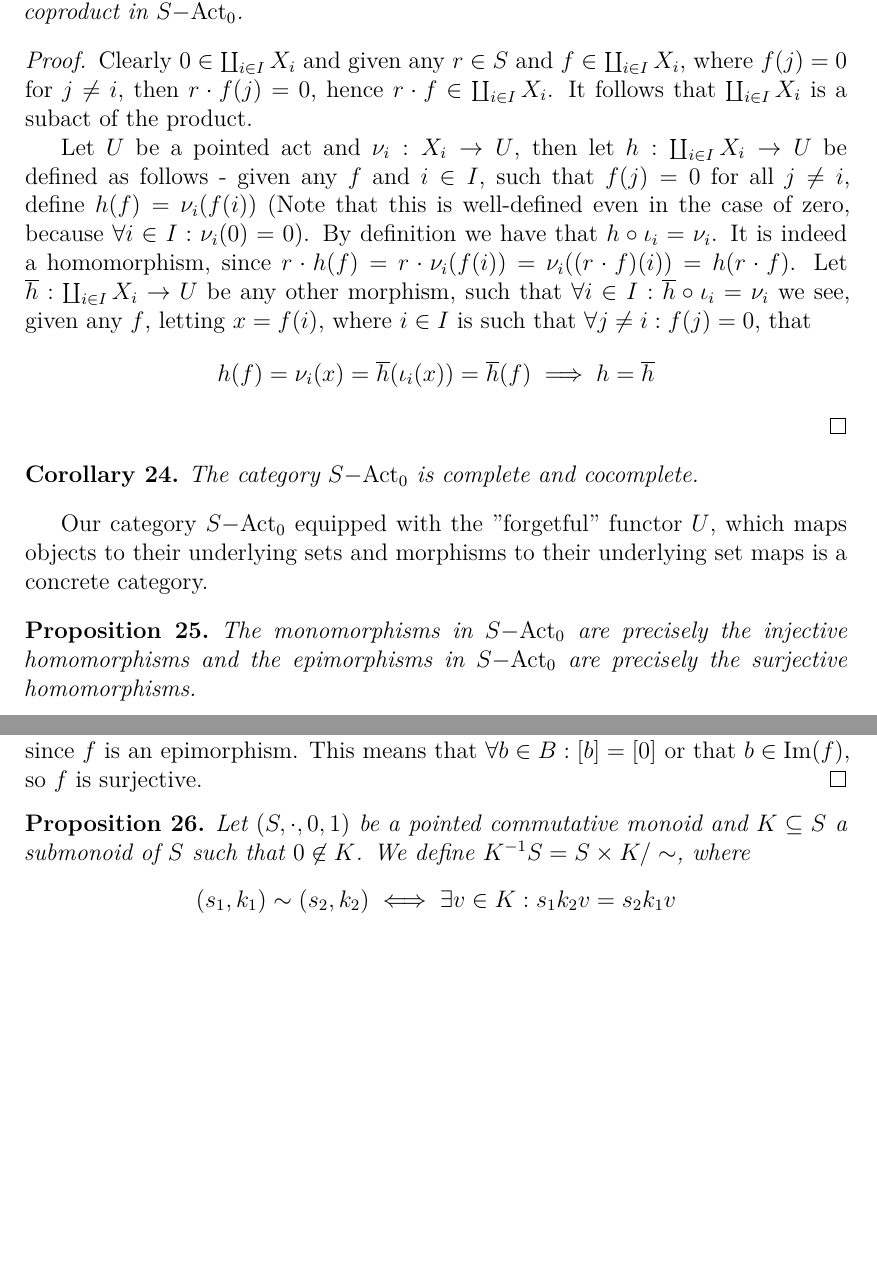
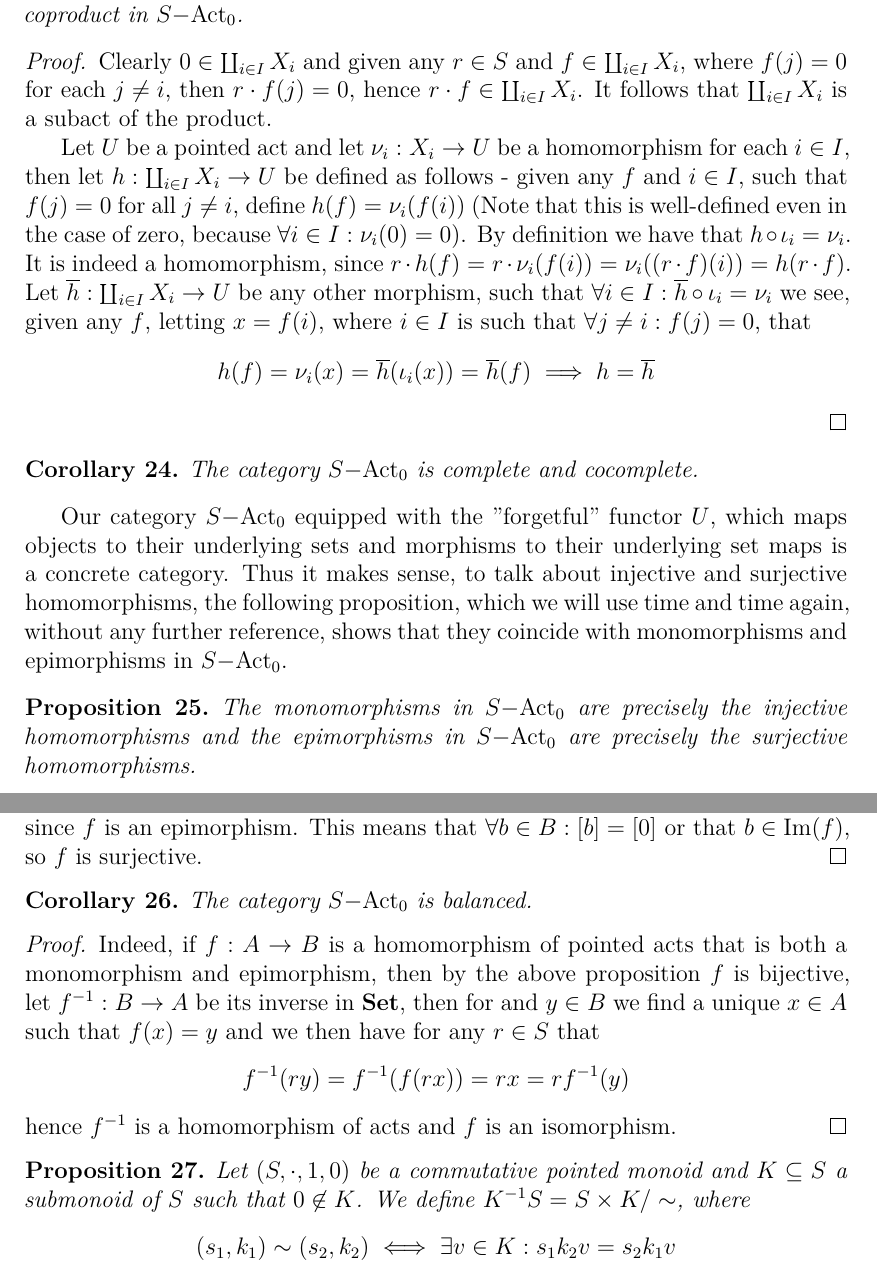
Before and after one commit to marijadebe/thesis, a LaTeX thesis (thesis.tex, which reads chap02.tex): two parts of pages 13 and 14 of 36, joined at a grey line, cut so that both start at the same text, the shorter picture padded with empty space. Compiled offline with XeLaTeX.

Commit message:
add conclusion

```diff
--- a/chap02.tex
+++ b/chap02.tex
@@ -166,9 +166,9 @@ We will now construct the products and coproducts in $\actcat{S}$.
 \end{proposition}
 \begin{proof}
     Clearly $0\in\coprod_{i\in I } X_i$ and given any $r\in S$ and $f\in\coprod_{i\in I } X_i$, where
-    $f(j)=0$ for $j\neq i$, then $r\cdot f(j)=0$, hence $r\cdot f \in\coprod_{i\in I} X_i$. It follows that
+    $f(j)=0$ for each $j\neq i$, then $r\cdot f(j)=0$, hence $r\cdot f \in\coprod_{i\in I} X_i$. It follows that
     $\coprod_{i\in I} X_i$ is a subact of the product.\par
-    Let $U$ be a pointed act and $\nu_i : X_i \to U$, then let $h: \coprod_{i\in I} X_i \to U$ be defined as follows -
+    Let $U$ be a pointed act and let $\nu_i : X_i \to U$ be a homomorphism for each $i\in I$, then let $h: \coprod_{i\in I} X_i \to U$ be defined as follows -
     given any $f$ and $i\in I$, such that $f(j)=0$ for all $j\neq i$, define $h(f) = \nu_i(f(i))$ (Note that this is well-defined
     even in the case of zero, because $\forall i\in I : \nu_i(0) = 0$). By definition we have that $h\circ \iota_i = \nu_i$. It is
     indeed a homomorphism, since $r\cdot h(f) = r\cdot\nu_i(f(i))=\nu_i((r\cdot f)(i)) = h(r\cdot f)$. Let
@@ -182,7 +182,9 @@ We will now construct the products and coproducts in $\actcat{S}$.
     The category $\actcat{S}$ is complete and cocomplete.
 \end{corollary}
     Our category $\actcat{S}$ equipped with the "forgetful" functor $U$, which maps objects to their underlying sets and morphisms
-    to their underlying set maps is a concrete category.
+    to their underlying set maps is a concrete category. Thus it makes sense, to talk about injective and surjective homomorphisms,
+    the following proposition, which we will use time and time again, without any further reference, shows that they coincide with
+    monomorphisms and epimorphisms in $\actcat{S}$.
 \begin{proposition}
     The monomorphisms in $\actcat{S}$ are precisely the injective homomorphisms and the epimorphisms in $\actcat{S}$ are precisely
     the surjective homomorphisms.
@@ -203,8 +205,20 @@ We will now construct the products and coproducts in $\actcat{S}$.
     $\pi$ is the canonical projection and $0$ is the zero morphism. We have that $0 f = 0 = \pi f$, hence $\pi=0$, since $f$ is an epimorphism.
     This means that $\forall b\in B : [b]=[0]$ or that $b\in\Image{f}$, so $f$ is surjective.
 \end{proof}
+\begin{corollary}
+    The category $\actcat{S}$ is balanced.
+\end{corollary}
+\begin{proof}
+    Indeed, if $f: A \to B$ is a homomorphism of pointed acts that is both a monomorphism and epimorphism, then by the above proposition
+    $f$ is bijective, let $f^{-1}: B \to A$ be its inverse in $\mathbf{Set}$, then for and $y\in B$ we find a unique $x\in A$ such that
+    $f(x)=y$ and we then have for any $r\in S$ that
+    \[
+        f^{-1}(ry) = f^{-1}(f(rx))= rx = rf^{-1}(y)
+    \]
+    hence $f^{-1}$ is a homomorphism of acts and $f$ is an isomorphism.
+\end{proof}
 \begin{proposition}
-    Let $(S,\cdot,0,1)$ be a pointed commutative monoid and
+    Let $(S,\cdot,1,0)$ be a commutative pointed monoid and
     $K\subseteq S$ a submonoid of $S$ such that $0\not\in K$.
     We define $K^{-1}S = S\times K/\sim$, where
     \[
```
Also changed, not shown: chap03.tex (+2 -2 lines), epilog.tex (+1 -1 lines), chap02.tex (31 more changed lines), 5 other files.
